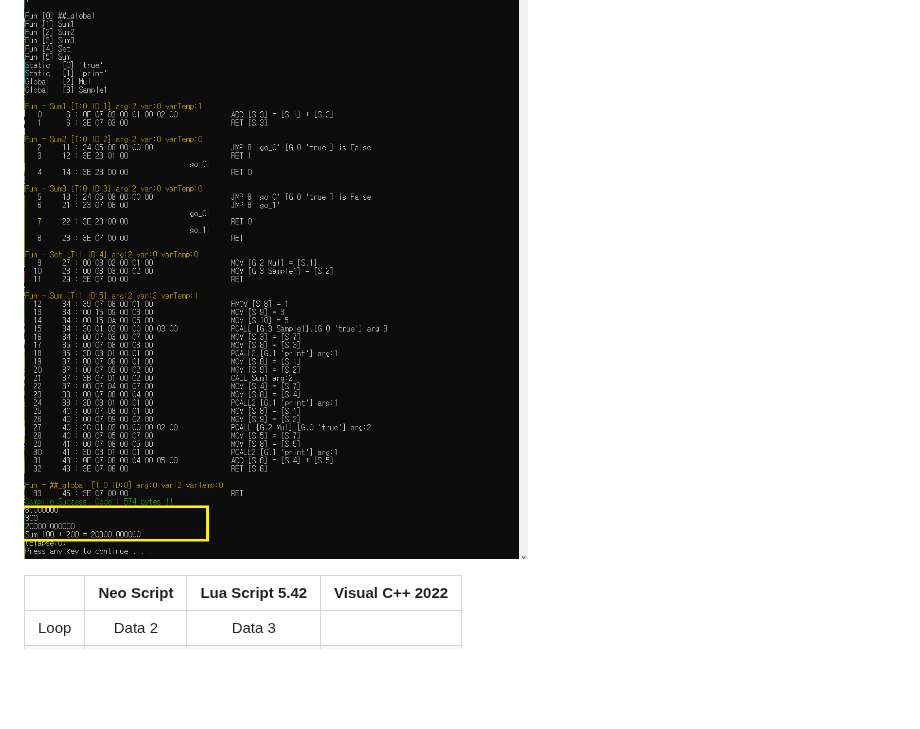
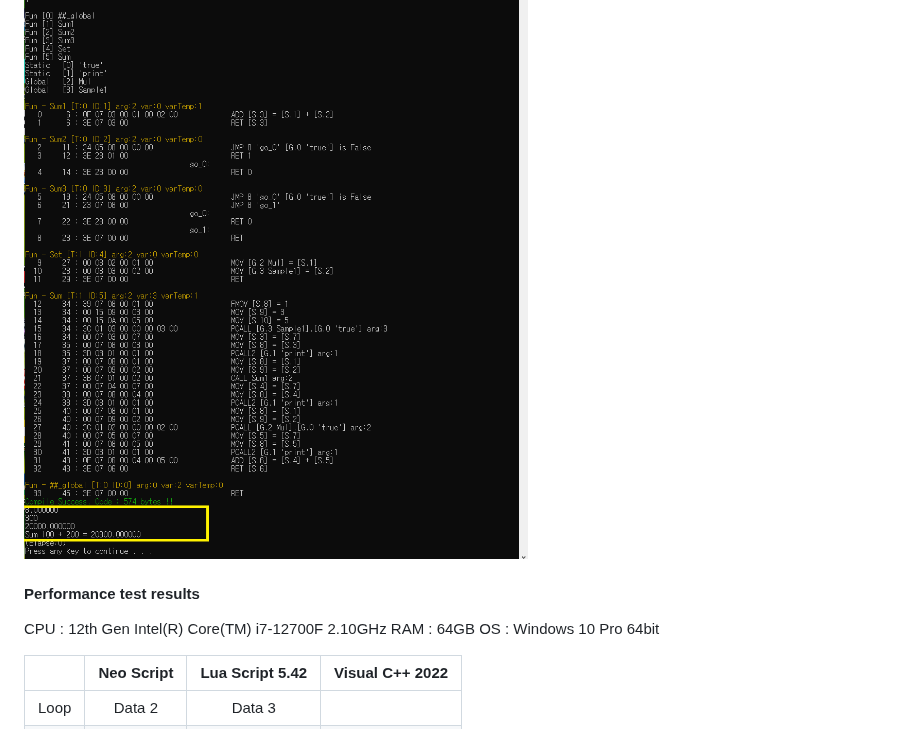
Before and after one commit to hangulcode/NeoScript, a Markdown page: ReadMe.md, the part around the change. Drawn GitHub-style; blank space fills up the shorter version.

```diff
--- a/ReadMe.md
+++ b/ReadMe.md
@@ -131,6 +131,10 @@
 #### Neo Script Output Image
 ![](/docs/img/vs002.png)
 
+#### Performance test results
+CPU : 12th Gen Intel(R) Core(TM) i7-12700F 2.10GHz
+RAM : 64GB
+OS  : Windows 10 Pro 64bit
 
 |               | Neo Script     | Lua Script 5.42| Visual C++ 2022 |
 | :-----------  |:--------------:| :-------------:|:---------------:|
```
